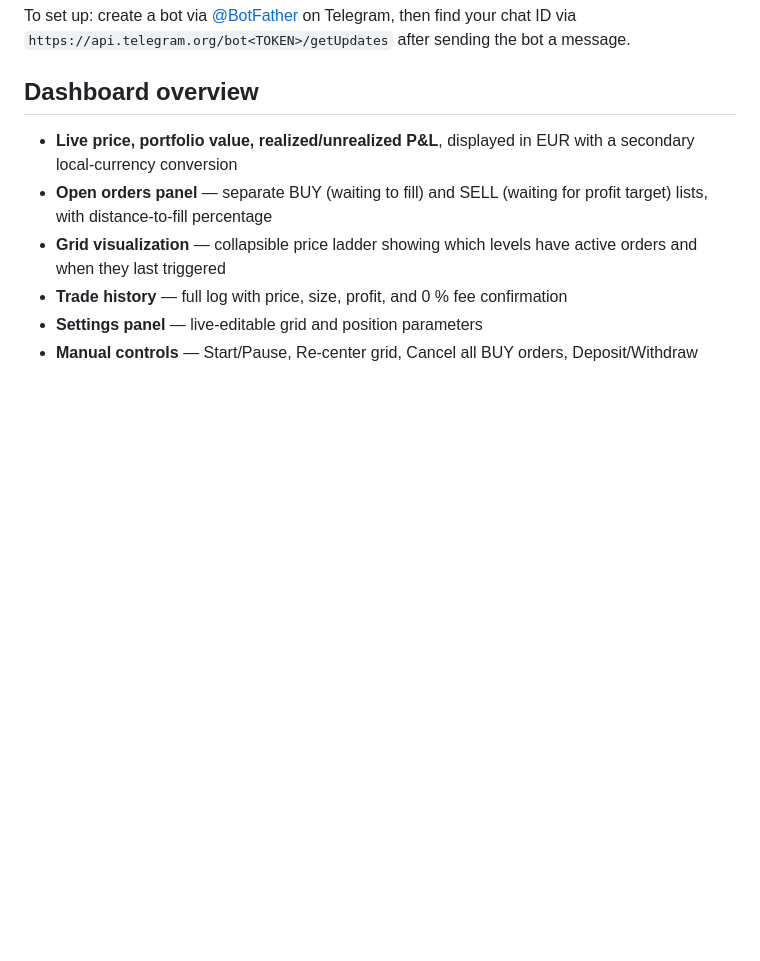
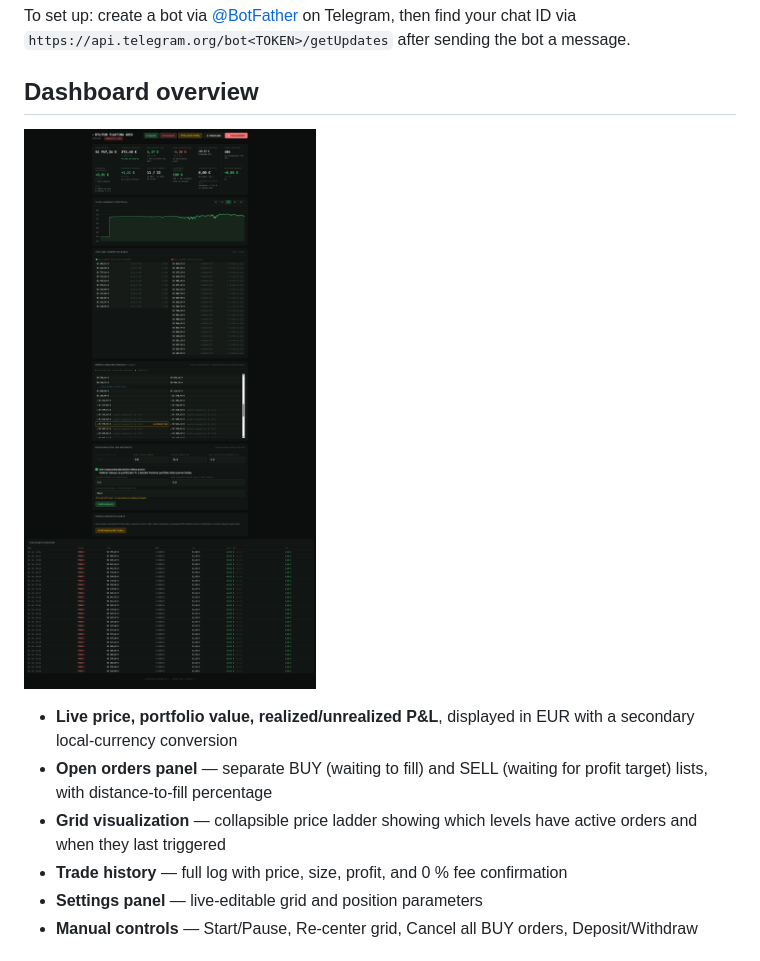
Before and after one commit to Mikyner/BTC-Revolut-X-limit-grid-bot, a Markdown page: README.md, the part around the change. Drawn GitHub-style; blank space fills up the shorter version.

```diff
--- a/README.md
+++ b/README.md
@@ -195,6 +195,8 @@ a message.
 
 ## Dashboard overview
 
+![Dashboard](docs/dashboard.png)
+
 - **Live price, portfolio value, realized/unrealized P&L**, displayed
   in EUR with a secondary local-currency conversion
 - **Open orders panel** — separate BUY (waiting to fill) and SELL
```
